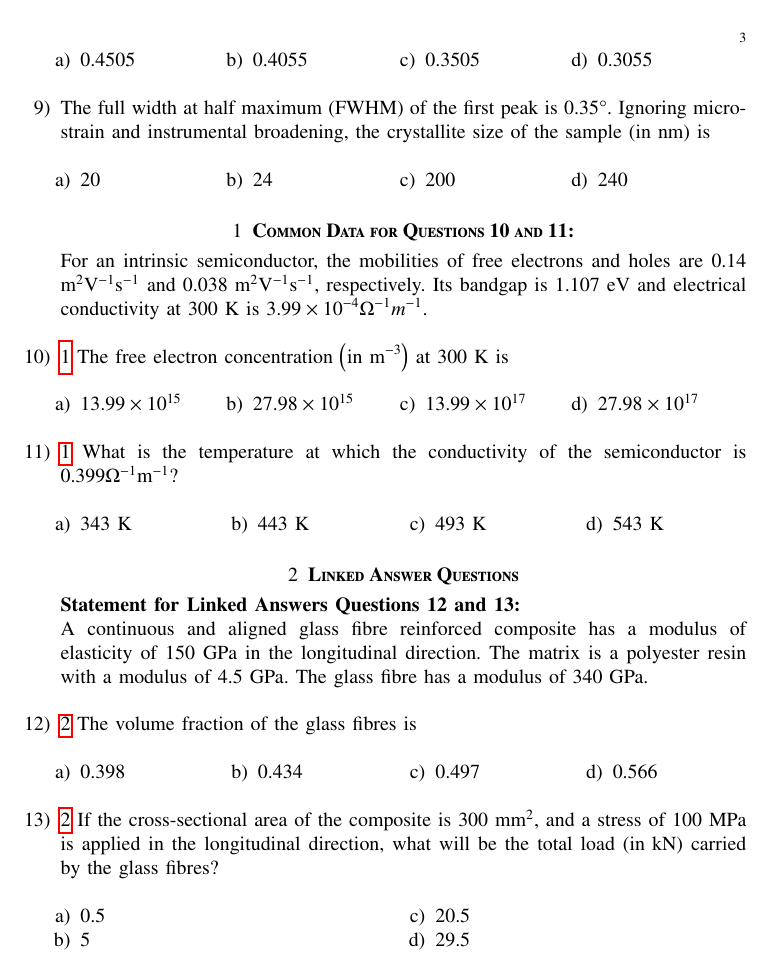
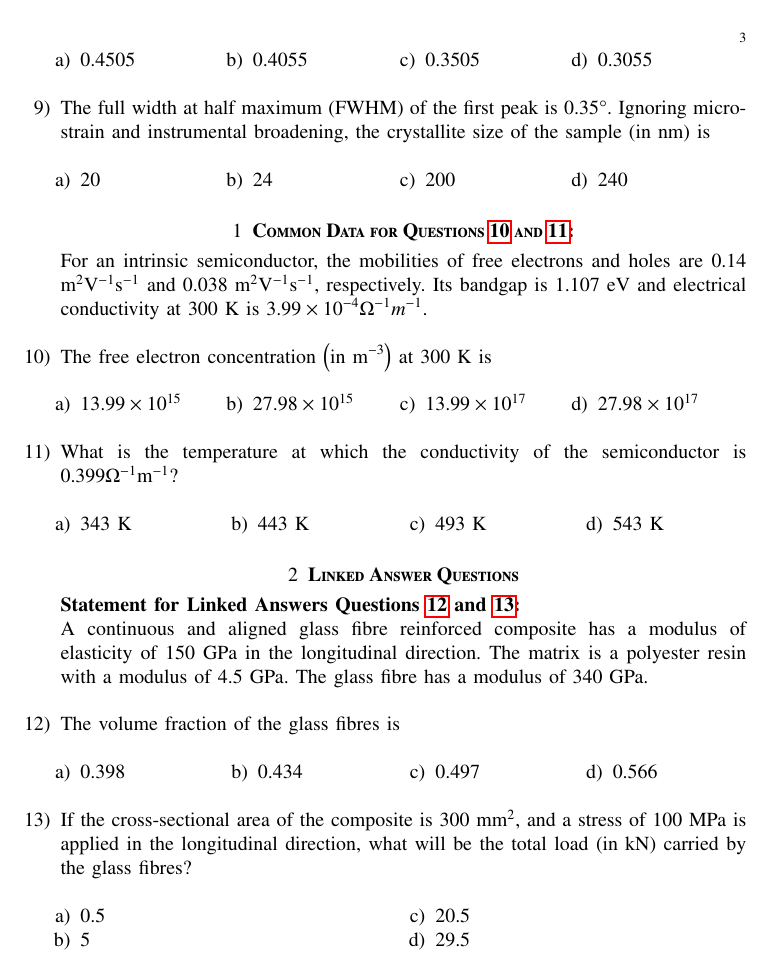
Before and after one commit to Shivam25-stack/EE1030, a LaTeX paper (gate1/main.tex, which reads gate1/gvv-book.sty, gate1/gvv.sty): page 3 of 3. Compiled offline with pdfLaTeX.

Commit message:
firstttt

```diff
--- /dev/null
+++ b/gate1/gvv-book.sty
@@ -0,0 +1,78 @@
+\usepackage{float} % for [H] placement option
+\usepackage{setspace}
+\usepackage{gensymb}
+%\doublespacing
+%\singlespacing
+
+%\usepackage{graphicx}
+%\usepackage{amssymb}
+%\usepackage{relsize}
+\usepackage[cmex10]{amsmath}
+\usepackage{siunitx}
+%\usepackage{amsthm}
+%\interdisplaylinepenalty=2500
+%\savesymbol{iint}
+%\usepackage{txfonts}
+%\restoresymbol{TXF}{iint}
+%\usepackage{wasysym}
+\usepackage{amsthm}
+%\usepackage{iithtlc}
+\usepackage{mathrsfs}
+\usepackage{txfonts}
+\usepackage{stfloats}
+\usepackage{steinmetz}
+\usepackage{bm}
+\usepackage{cite}
+\usepackage{cases}
+\usepackage{subfig}
+%\usepackage{xtab}
+\usepackage{longtable}
+\usepackage{tabularx}
+\usepackage{multirow}
+%\usepackage{algorithm}
+%\usepackage{algpseudocode}
+\usepackage{enumitem}
+\usepackage{mathtools}
+\usepackage{tikz}
+\usepackage{circuitikz}
+\usepackage{verbatim}
+%\usepackage{textcomp}
+\usepackage[breaklinks=true]{hyperref}
+%\usepackage{stmaryrd}
+\usepackage{tkz-euclide} % loads  TikZ and tkz-base
+%\usetkzobj{all}
+\usetikzlibrary{calc,math}
+\usetikzlibrary{fadings}
+\usepackage{listings}
+    \usepackage{color}                                            %%
+    \usepackage{array}                                            %%
+    \usepackage{longtable}                                        %%
+    \usepackage{calc}                                             %%
+    \usepackage{multirow}                                         %%
+    \usepackage{hhline}                                           %%
+    \usepackage{ifthen}                                           %%
+  %optionally (for landscape tables embedded in another document): %%
+    \usepackage{lscape}
+\usepackage{multicol}
+\usepackage{chngcntr}
+%\usepackage{enumerate}
+
+%\usepackage{wasysym}
+
+\newtheorem{theorem}{Theorem}[section]
+\newtheorem{problem}{Problem}
+\newtheorem{proposition}{Proposition}[section]
+\newtheorem{lemma}{Lemma}[section]
+\newtheorem{corollary}[theorem]{Corollary}
+\newtheorem{example}{Example}[section]
+\newtheorem{definition}[problem]{Definition}
+%\newcounter{MYtempeqncnt}
+%\DeclareMathOperator*{\Res}{Res}
+%\renewcommand{\baselinestretch}{2}
+\renewcommand\thesection{\arabic{section}}
+\renewcommand\thesubsection{\thesection.\arabic{subsection}}
+\renewcommand\thesubsubsection{\thesubsection.\arabic{subsubsection}}
+
+\renewcommand\thesectiondis{\arabic{section}}
+\renewcommand\thesubsectiondis{\thesectiondis.\arabic{subsection}}
+\renewcommand\thesubsubsectiondis{\thesubsectiondis.\arabic{subsubsection}}
--- /dev/null
+++ b/gate1/gvv.sty
@@ -0,0 +1,144 @@
+\usepackage{xparse}
+%\newcounter{MYtempeqncnt}
+\DeclareMathOperator*{\Res}{Res}
+%\renewcommand{\baselinestretch}{2}
+\iffalse
+\renewcommand\thesection{\arabic{section}}
+\renewcommand\thesubsection{\thesection.\arabic{subsection}}
+\renewcommand\thesubsubsection{\thesubsection.\arabic{subsubsection}}
+
+\renewcommand\thesectiondis{\arabic{section}}
+\renewcommand\thesubsectiondis{\thesectiondis.\arabic{subsection}}
+\renewcommand\thesubsubsectiondis{\thesubsectiondis.\arabic{subsubsection}}
+\fi
+
+% correct bad hyphenation here
+\hyphenation{op-tical net-works semi-conduc-tor}
+\def\inputGnumericTable{}                                 %%
+
+\lstset{
+%language=C,
+frame=single,
+breaklines=true,
+columns=fullflexible
+}
+%\lstset{
+%language=tex,
+%frame=single,
+%breaklines=true
+%}
+
+
+\providecommand{\pr}[1]{\ensuremath{\Pr\left(#1\right)}}
+\providecommand{\prt}[2]{\ensuremath{p_{#1}^{\left(#2\right)} }}        % own macro for this question
+\providecommand{\qfunc}[1]{\ensuremath{Q\left(#1\right)}}
+\providecommand{\sbrak}[1]{\ensuremath{{}\left[#1\right]}}
+\providecommand{\lsbrak}[1]{\ensuremath{{}\left[#1\right.}}
+\providecommand{\rsbrak}[1]{\ensuremath{{}\left.#1\right]}}
+\providecommand{\brak}[1]{\ensuremath{\left(#1\right)}}
+\providecommand{\lbrak}[1]{\ensuremath{\left(#1\right.}}
+\providecommand{\rbrak}[1]{\ensuremath{\left.#1\right)}}
+\providecommand{\cbrak}[1]{\ensuremath{\left\{#1\right\}}}
+\providecommand{\lcbrak}[1]{\ensuremath{\left\{#1\right.}}
+\providecommand{\rcbrak}[1]{\ensuremath{\left.#1\right\}}}
+\newcommand{\sgn}{\mathop{\mathrm{sgn}}}
+\providecommand{\abs}[1]{\left\vert#1\right\vert}
+\providecommand{\res}[1]{\Res\displaylimits_{#1}}
+\providecommand{\norm}[1]{\left\lVert#1\right\rVert}
+%\providecommand{\norm}[1]{\lVert#1\rVert}
+\providecommand{\mtx}[1]{\mathbf{#1}}
+\providecommand{\mean}[1]{E\left[ #1 \right]}
+\providecommand{\cond}[2]{#1\middle|#2}
+\providecommand{\fourier}{\overset{\mathcal{F}}{ \rightleftharpoons}}
+\providecommand{\ztransform}{\overset{\mathcal{Z}}{ \rightleftharpoons}}
+\newenvironment{amatrix}[1]{%
+  \left(\begin{array}{@{}*{#1}{c}|c@{}}
+}{%
+  \end{array}\right)
+}
+%\providecommand{\hilbert}{\overset{\mathcal{H}}{ \rightleftharpoons}}
+%\providecommand{\system}{\overset{\mathcal{H}}{ \longleftrightarrow}}
+	%\newcommand{\solution}[2]{\textbf{Solution:}{#1}}
+\newcommand{\solution}{\noindent \textbf{Solution: }}
+\newcommand{\cosec}{\,\text{cosec}\,}
+\providecommand{\dec}[2]{\ensuremath{\overset{#1}{\underset{#2}{\gtrless}}}}
+\newcommand{\myvec}[1]{\ensuremath{\begin{pmatrix}#1\end{pmatrix}}}
+\newcommand{\mydet}[1]{\ensuremath{\begin{vmatrix}#1\end{vmatrix}}}
+\newcommand{\myaugvec}[2]{\ensuremath{\begin{amatrix}{#1}#2\end{amatrix}}}
+\providecommand{\rank}{\text{rank}}
+\providecommand{\pr}[1]{\ensuremath{\Pr\left(#1\right)}}
+\providecommand{\qfunc}[1]{\ensuremath{Q\left(#1\right)}}
+	\newcommand*{\permcomb}[4][0mu]{{{}^{#3}\mkern#1#2_{#4}}}
+\newcommand*{\perm}[1][-3mu]{\permcomb[#1]{P}}
+\newcommand*{\comb}[1][-1mu]{\permcomb[#1]{C}}
+\providecommand{\qfunc}[1]{\ensuremath{Q\left(#1\right)}}
+\providecommand{\gauss}[2]{\mathcal{N}\ensuremath{\left(#1,#2\right)}}
+\providecommand{\diff}[2]{\ensuremath{\frac{d{#1}}{d{#2}}}}
+\providecommand{\myceil}[1]{\left \lceil #1 \right \rceil }
+\newcommand\figref{Fig.~\ref}
+\newcommand\tabref{Table~\ref}
+\newcommand{\sinc}{\,\text{sinc}\,}
+\newcommand{\rect}{\,\text{rect}\,}
+%%
+%	%\newcommand{\solution}[2]{\textbf{Solution:}{#1}}
+%\newcommand{\solution}{\noindent \textbf{Solution: }}
+%\newcommand{\cosec}{\,\text{cosec}\,}
+%\numberwithin{equation}{section}
+%\numberwithin{equation}{subsection}
+%\numberwithin{problem}{section}
+%\numberwithin{definition}{section}
+%\makeatletter
+%\@addtoreset{figure}{problem}
+%\makeatother
+
+%\let\StandardTheFigure\thefigure
+\let\vec\mathbf
+
+\NewDocumentCommand{\system}{gg}{%
+  \IfNoValueTF{#1}
+    {%
+ \longleftrightarrow
+    }
+    {%
+      \IfNoValueTF{#2}
+      {%
+\overset{\mathcal{#1}}{ \longleftrightarrow}
+      }
+      {%
+\overset{\mathcal{#1}^{#2}}{ \longleftrightarrow}
+      }
+    }%
+}
+%\numberwithin{equation}{section}
+%\numberwithin{equation}{subsection}
+%\numberwithin{problem}{section}
+%\numberwithin{definition}{section}
+%\makeatletter
+%\@addtoreset{figure}{problem}
+%\makeatother
+
+%\let\StandardTheFigure\thefigure
+\let\vec\mathbf
+%\renewcommand{\thefigure}{\theproblem.\arabic{figure}}
+%\renewcommand{\thefigure}{\theproblem}
+%\setlist[enumerate,1]{before=\renewcommand\theequation{\theenumi.\arabic{equation}}
+%\counterwithin{equation}{enumi}
+
+
+%\renewcommand{\theequation}{\arabic{subsection}.\arabic{equation}}
+
+%\def\putbox#1#2#3{\makebox[0in][l]{\makebox[#1][l]{}\raisebox{\baselineskip}[0in][0in]{\raisebox{#2}[0in][0in]{#3}}}}
+%     \def\rightbox#1{\makebox[0in][r]{#1}}
+%     \def\centbox#1{\makebox[0in]{#1}}
+%     \def\topbox#1{\raisebox{-\baselineskip}[0in][0in]{#1}}
+%     \def\midbox#1{\raisebox{-0.5\baselineskip}[0in][0in]{#1}}
+\newcounter{matchleft}\newcounter{matchright}
+
+\newenvironment{matchtabular}{%
+  \setcounter{matchleft}{0}%
+  \setcounter{matchright}{0}%
+  \tabularx{\textwidth}{%
+    >{\leavevmode\hbox to 1.5em{\stepcounter{matchleft}\arabic{matchleft}.}}X%
+    >{\leavevmode\hbox to 1.5em{\stepcounter{matchright}\alph{matchright})}}X%
+    }%
+}{\endtabularx}
--- a/gate1/main.tex
+++ b/gate1/main.tex
@@ -184,10 +184,10 @@ The carbon content of the steel $\brak{\text{in wt}\%}$ is
 \end{multicols}
 \end{enumerate}
 
-\section{\textbf{Common Data for Questions 10 and 11:}}\label{common_data}\\
+\section{\textbf{Common Data for Questions \ref{common_data3} and \ref{common_data4}:}}
 For an intrinsic semiconductor, the mobilities of free electrons and holes are 0.14 m$^{2}$V$^{-1}$s$^{-1}$
  and 0.038 m$^{2}$V$^{-1}$s$^{-1}$, respectively. Its bandgap is 1.107 eV and electrical conductivity at 300 K is $3.99 \times 10^{-4} \Omega ^{-1}m^{-1}$.  \\
-\item\ref{common_data} The free electron concentration \brak{\text{in m}^{-3}} at 300 K is
+\item\label{common_data3} The free electron concentration \brak{\text{in m}^{-3}} at 300 K is
 
 \begin{enumerate}
 \begin{multicols}{4}
@@ -208,9 +208,9 @@ For an intrinsic semiconductor, the mobilities of free electrons and holes are 0
 \end{enumerate}
 \end{multicols}
 
-\section{\textbf{Linked Answer Questions}}\label{Linked_questions}\\
-\textbf{Statement for Linked Answers Questions 12 and 13:} \\ A continuous and aligned glass fibre reinforced composite has a modulus of elasticity of 150 GPa in the longitudinal direction. The matrix is a polyester resin with a modulus of 4.5 GPa. The glass fibre has a modulus of 340 GPa.\\
-\item\ref{Linked_questions} The volume fraction of the glass fibres is
+\section{\textbf{Linked Answer Questions}}
+\textbf{Statement for Linked Answers Questions \ref{Linked_questions1} and \ref{Linked_questions2}:} \\ A continuous and aligned glass fibre reinforced composite has a modulus of elasticity of 150 GPa in the longitudinal direction. The matrix is a polyester resin with a modulus of 4.5 GPa. The glass fibre has a modulus of 340 GPa.\\
+\item\label{Linked_questions1} The volume fraction of the glass fibres is
 \begin{multicols}{4}
 \begin{enumerate}
     \item $0.398$
@@ -219,7 +219,7 @@ For an intrinsic semiconductor, the mobilities of free electrons and holes are 0
     \item $0.566$
 \end{enumerate}
 \end{multicols}
-\item\ref{Linked_questions} If the cross-sectional area of the composite is 300
+\item\label{Linked_questions2} If the cross-sectional area of the composite is 300
  mm$^{2}$, and a stress of 100 MPa is applied in the longitudinal direction, what will be the total load \brak{\text{in kN}} carried by the glass fibres?
 \begin{multicols}{2}
 \begin{enumerate}
```
Also changed, not shown: gate1/main.pdf, gate1/main.tex (8 more changed lines), 3 other files.
